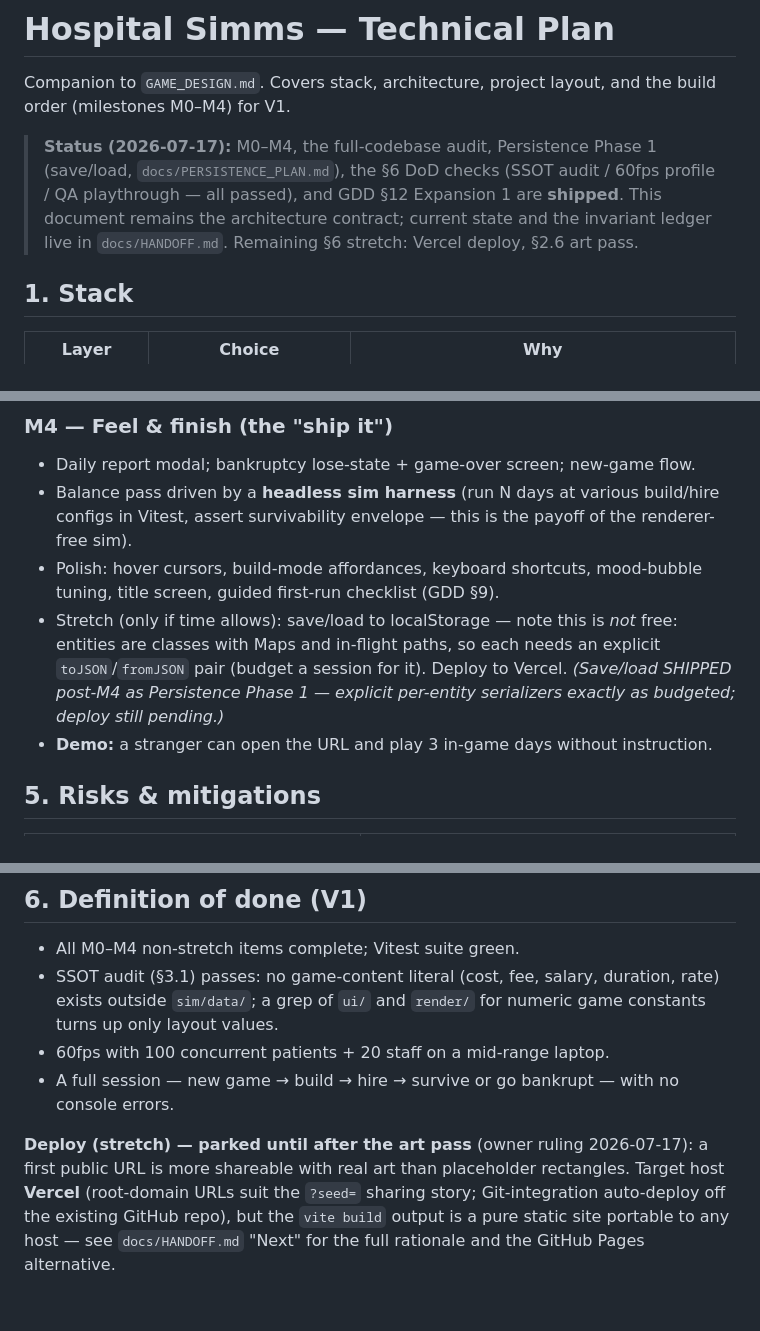
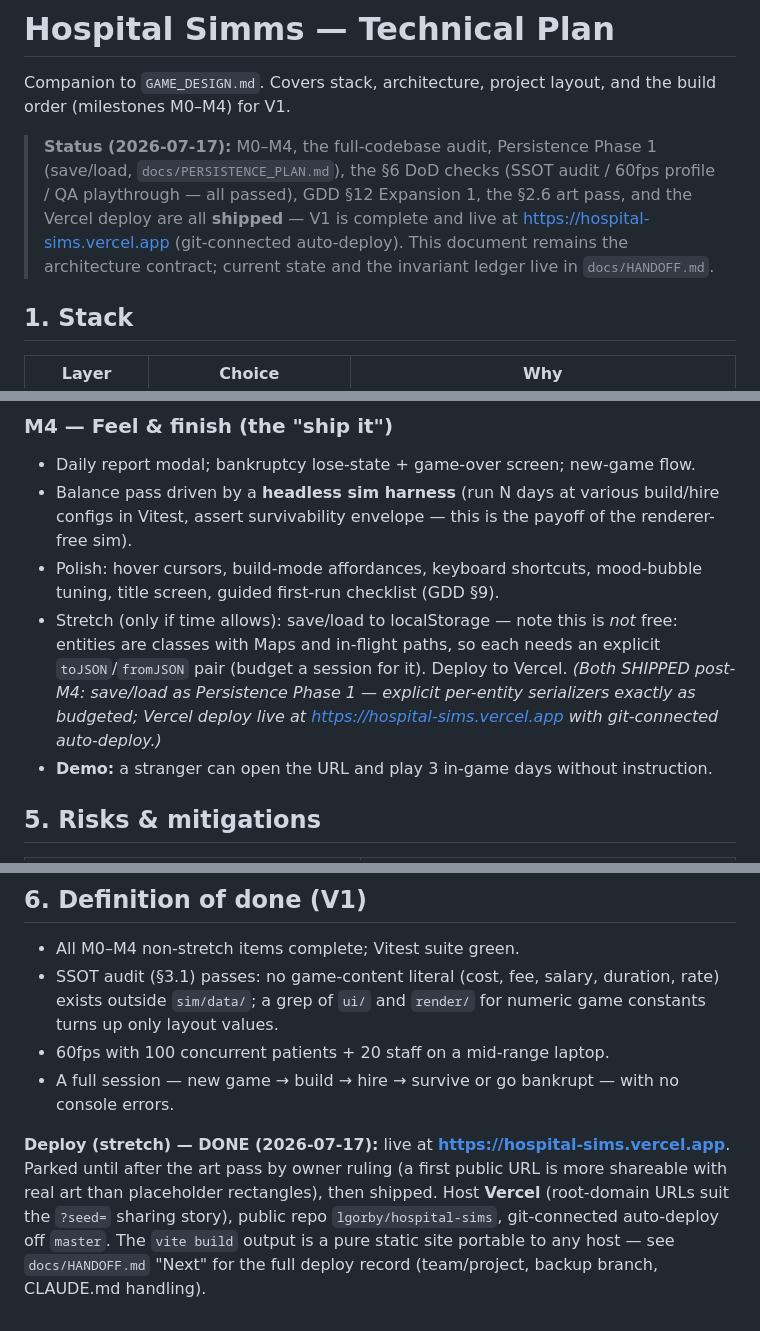
Before and after one commit to lgorby/hospital-sims, a Markdown page: docs/TECH_PLAN.md, 3 parts joined by grey strips. Rendered like a GitHub page.

Commit message:
Docs: mark Vercel deploy shipped in TECH_PLAN; note backup branch pushed
Co-Authored-By: Claude Opus 4.8 (1M context) <noreply@anthropic.com>

```diff
--- a/docs/TECH_PLAN.md
+++ b/docs/TECH_PLAN.md
@@ -2,7 +2,7 @@
 
 Companion to `GAME_DESIGN.md`. Covers stack, architecture, project layout, and the build order (milestones M0–M4) for V1.
 
-> **Status (2026-07-17):** M0–M4, the full-codebase audit, Persistence Phase 1 (save/load, `docs/PERSISTENCE_PLAN.md`), the §6 DoD checks (SSOT audit / 60fps profile / QA playthrough — all passed), and GDD §12 Expansion 1 are **shipped**. This document remains the architecture contract; current state and the invariant ledger live in `docs/HANDOFF.md`. Remaining §6 stretch: Vercel deploy, §2.6 art pass.
+> **Status (2026-07-17):** M0–M4, the full-codebase audit, Persistence Phase 1 (save/load, `docs/PERSISTENCE_PLAN.md`), the §6 DoD checks (SSOT audit / 60fps profile / QA playthrough — all passed), GDD §12 Expansion 1, the §2.6 art pass, and the Vercel deploy are all **shipped** — V1 is complete and live at https://hospital-sims.vercel.app (git-connected auto-deploy). This document remains the architecture contract; current state and the invariant ledger live in `docs/HANDOFF.md`.
 
 ## 1. Stack
 
@@ -241,7 +241,7 @@ Each milestone ends **runnable and demonstrable**. Estimates assume focused sess
 - Daily report modal; bankruptcy lose-state + game-over screen; new-game flow.
 - Balance pass driven by a **headless sim harness** (run N days at various build/hire configs in Vitest, assert survivability envelope — this is the payoff of the renderer-free sim).
 - Polish: hover cursors, build-mode affordances, keyboard shortcuts, mood-bubble tuning, title screen, guided first-run checklist (GDD §9).
-- Stretch (only if time allows): save/load to localStorage — note this is *not* free: entities are classes with Maps and in-flight paths, so each needs an explicit `toJSON`/`fromJSON` pair (budget a session for it). Deploy to Vercel. *(Save/load SHIPPED post-M4 as Persistence Phase 1 — explicit per-entity serializers exactly as budgeted; deploy still pending.)*
+- Stretch (only if time allows): save/load to localStorage — note this is *not* free: entities are classes with Maps and in-flight paths, so each needs an explicit `toJSON`/`fromJSON` pair (budget a session for it). Deploy to Vercel. *(Both SHIPPED post-M4: save/load as Persistence Phase 1 — explicit per-entity serializers exactly as budgeted; Vercel deploy live at https://hospital-sims.vercel.app with git-connected auto-deploy.)*
 - **Demo:** a stranger can open the URL and play 3 in-game days without instruction.
 
 ## 5. Risks & mitigations
@@ -266,4 +266,4 @@ Each milestone ends **runnable and demonstrable**. Estimates assume focused sess
 - 60fps with 100 concurrent patients + 20 staff on a mid-range laptop.
 - A full session — new game → build → hire → survive or go bankrupt — with no console errors.
 
-**Deploy (stretch) — parked until after the art pass** (owner ruling 2026-07-17): a first public URL is more shareable with real art than placeholder rectangles. Target host **Vercel** (root-domain URLs suit the `?seed=` sharing story; Git-integration auto-deploy off the existing GitHub repo), but the `vite build` output is a pure static site portable to any host — see `docs/HANDOFF.md` "Next" for the full rationale and the GitHub Pages alternative.
+**Deploy (stretch) — DONE (2026-07-17):** live at **https://hospital-sims.vercel.app**. Parked until after the art pass by owner ruling (a first public URL is more shareable with real art than placeholder rectangles), then shipped. Host **Vercel** (root-domain URLs suit the `?seed=` sharing story), public repo `lgorby/hospital-sims`, git-connected auto-deploy off `master`. The `vite build` output is a pure static site portable to any host — see `docs/HANDOFF.md` "Next" for the full deploy record (team/project, backup branch, CLAUDE.md handling).
```
Also changed, not shown: docs/HANDOFF.md (+1 -1 lines).
